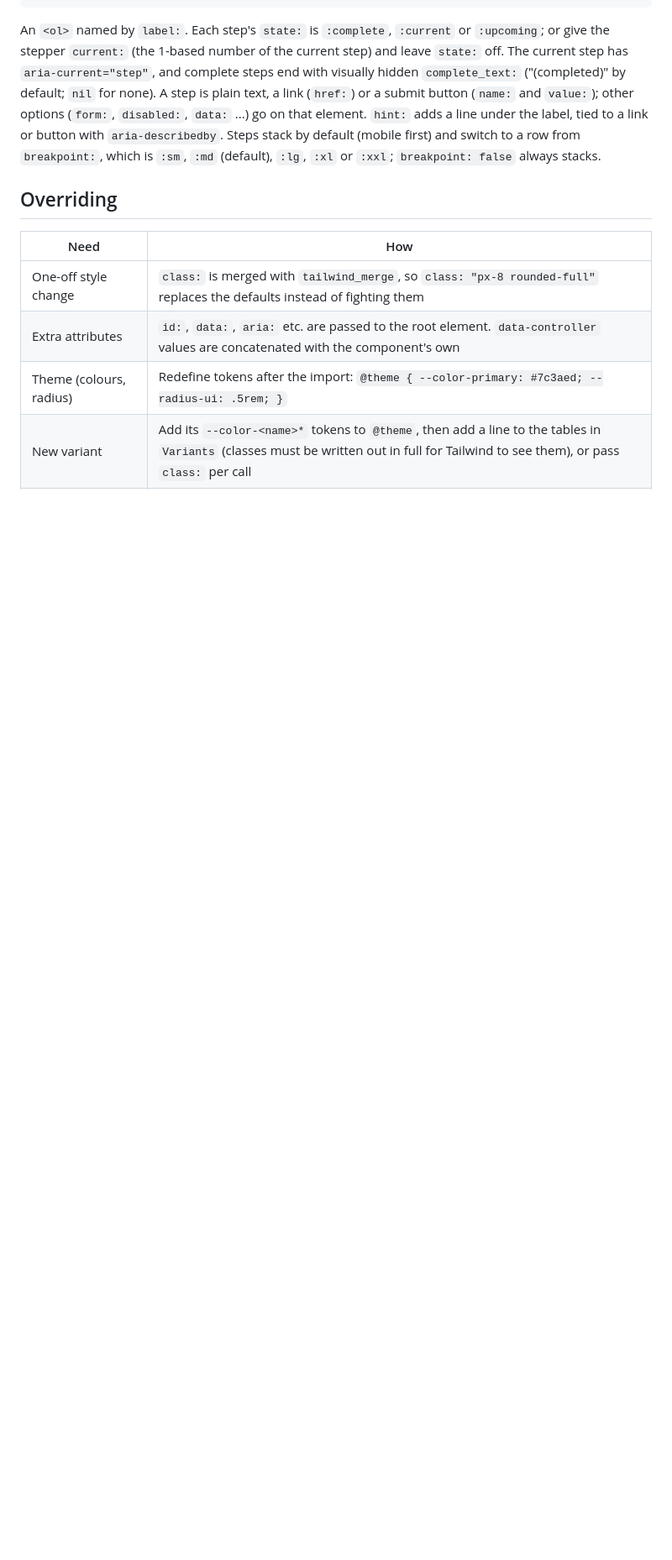
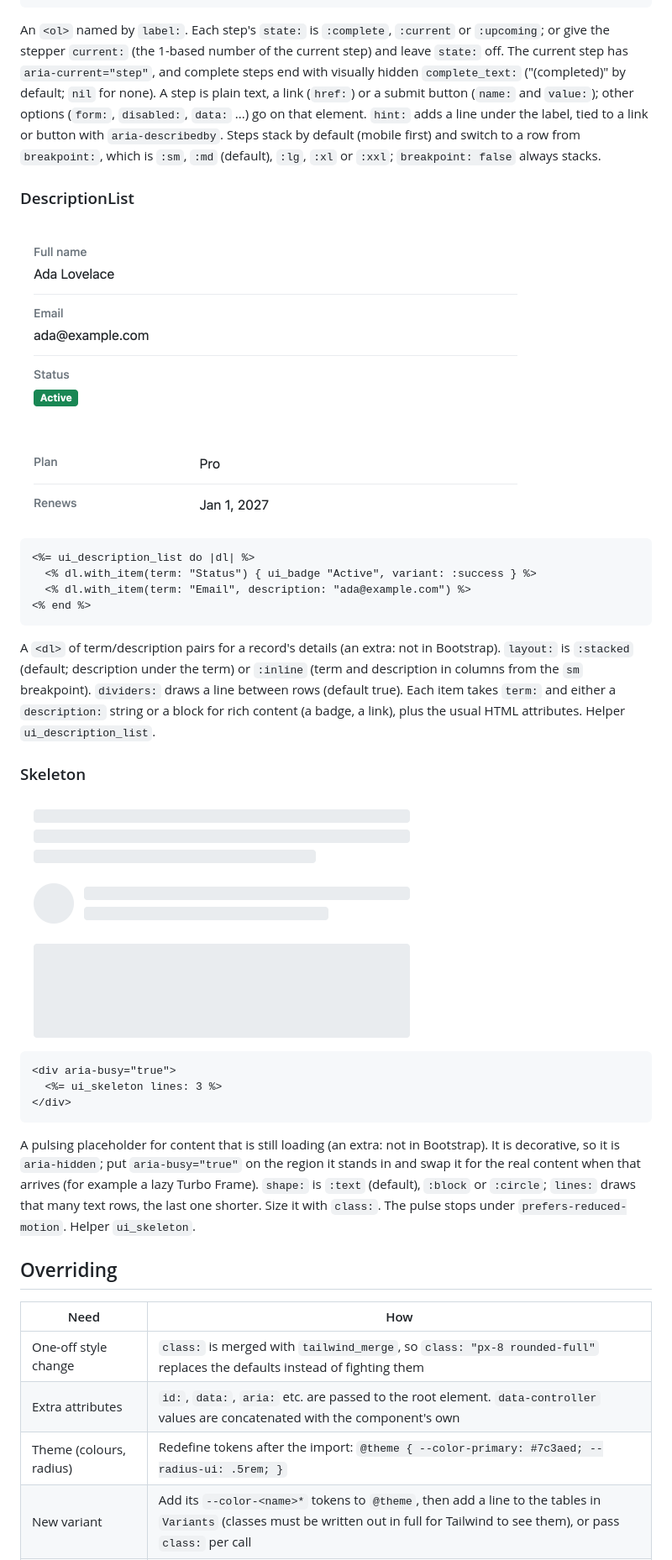
Before and after one commit to 2100-Enterprises/2100-component-library, a Markdown page: README.md, the part around the change. Shown at 84% size. Rendered like a GitHub page; pictures changed too: docs/images/description_list.png (added), docs/images/skeleton.png (added); blank space fills up the shorter version.

````diff
--- a/README.md
+++ b/README.md
@@ -273,6 +273,31 @@ Initials come from the first and last words of `name:`. `size:` is `:sm` or `:md
 
 An `<ol>` named by `label:`. Each step's `state:` is `:complete`, `:current` or `:upcoming`; or give the stepper `current:` (the 1-based number of the current step) and leave `state:` off. The current step has `aria-current="step"`, and complete steps end with visually hidden `complete_text:` ("(completed)" by default; `nil` for none). A step is plain text, a link (`href:`) or a submit button (`name:` and `value:`); other options (`form:`, `disabled:`, `data:` ...) go on that element. `hint:` adds a line under the label, tied to a link or button with `aria-describedby`. Steps stack by default (mobile first) and switch to a row from `breakpoint:`, which is `:sm`, `:md` (default), `:lg`, `:xl` or `:xxl`; `breakpoint: false` always stacks.
 
+### DescriptionList
+
+<img src="docs/images/description_list.png" width="720" alt="A stacked description list and an inline, two-column one showing a record's details">
+
+```erb
+<%= ui_description_list do |dl| %>
+  <% dl.with_item(term: "Status") { ui_badge "Active", variant: :success } %>
+  <% dl.with_item(term: "Email", description: "ada@example.com") %>
+<% end %>
+```
+
+A `<dl>` of term/description pairs for a record's details (an extra: not in Bootstrap). `layout:` is `:stacked` (default; description under the term) or `:inline` (term and description in columns from the `sm` breakpoint). `dividers:` draws a line between rows (default true). Each item takes `term:` and either a `description:` string or a block for rich content (a badge, a link), plus the usual HTML attributes. Helper `ui_description_list`.
+
+### Skeleton
+
+<img src="docs/images/skeleton.png" width="720" alt="Skeleton placeholders: three text lines, an avatar-and-text row, and a block">
+
+```erb
+<div aria-busy="true">
+  <%= ui_skeleton lines: 3 %>
+</div>
+```
+
+A pulsing placeholder for content that is still loading (an extra: not in Bootstrap). It is decorative, so it is `aria-hidden`; put `aria-busy="true"` on the region it stands in and swap it for the real content when that arrives (for example a lazy Turbo Frame). `shape:` is `:text` (default), `:block` or `:circle`; `lines:` draws that many text rows, the last one shorter. Size it with `class:`. The pulse stops under `prefers-reduced-motion`. Helper `ui_skeleton`.
+
 ## Overriding
 
 | Need | How |
````
Also changed, not shown: CHANGELOG.md (+5 -0 lines), 5 other files.
